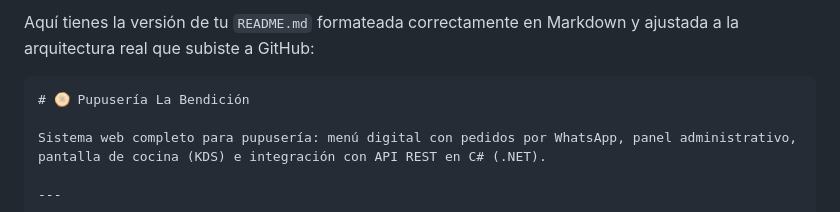
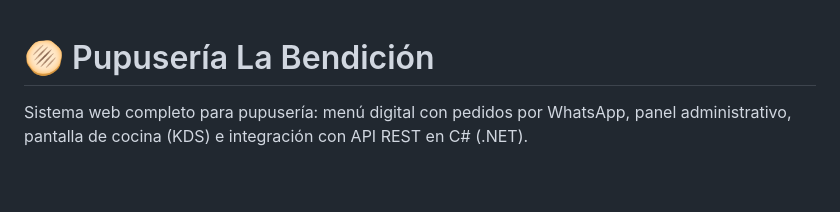
Before and after one commit to davidApM/pupuseria-la-bendicion, a Markdown page: README.md, the part around the change. Drawn GitHub-style; blank space fills up the shorter version.

Commit message:
actualizacion de README.md con soporte para backend C# y endpoints
Removed introductory text and adjusted formatting.

````diff
--- a/README.md
+++ b/README.md
@@ -1,6 +1,3 @@
-Aquí tienes la versión de tu `README.md` formateada correctamente en Markdown y ajustada a la arquitectura real que subiste a GitHub:
-
-```markdown
 # 🫓 Pupusería La Bendición
 
 Sistema web completo para pupusería: menú digital con pedidos por WhatsApp, panel administrativo, pantalla de cocina (KDS) e integración con API REST en C# (.NET).
````
